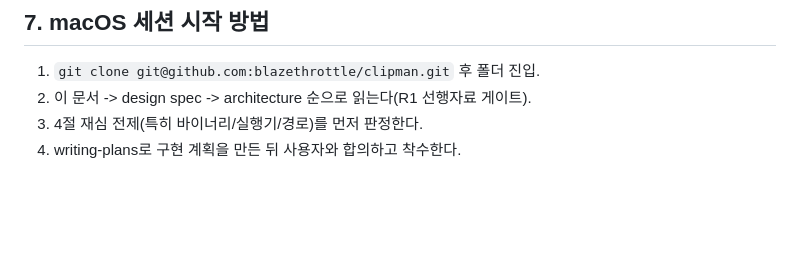
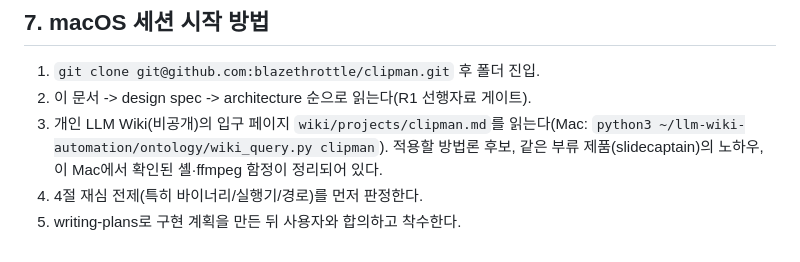
Before and after one commit to blazethrottle/clipman, a Markdown page: docs/HANDOFF.md, the part around the change. Rendered like a GitHub page; blank space fills up the shorter version.

Commit message:
Add LLM Wiki entry page step to handoff start procedure
Point resuming sessions to the private wiki's clipman entry page
(methodology candidates, slidecaptain know-how, shell/ffmpeg pitfalls
observed on this Mac) before judging the macOS premises.

Co-Authored-By: Claude Opus 5.5 <noreply@anthropic.com>
Claude-Session: https://claude.ai/code/session_01W294JbYuJ4ai7Bgic1TsAu

```diff
--- a/docs/HANDOFF.md
+++ b/docs/HANDOFF.md
@@ -61,5 +61,6 @@ YouTube 영상을 받아 세로 9:16 쇼츠로 편집하는 개인용 로컬 도
 
 1. `git clone git@github.com:blazethrottle/clipman.git` 후 폴더 진입.
 2. 이 문서 -> design spec -> architecture 순으로 읽는다(R1 선행자료 게이트).
-3. 4절 재심 전제(특히 바이너리/실행기/경로)를 먼저 판정한다.
-4. writing-plans로 구현 계획을 만든 뒤 사용자와 합의하고 착수한다.
+3. 개인 LLM Wiki(비공개)의 입구 페이지 `wiki/projects/clipman.md`를 읽는다(Mac: `python3 ~/llm-wiki-automation/ontology/wiki_query.py clipman`). 적용할 방법론 후보, 같은 부류 제품(slidecaptain)의 노하우, 이 Mac에서 확인된 셸·ffmpeg 함정이 정리되어 있다.
+4. 4절 재심 전제(특히 바이너리/실행기/경로)를 먼저 판정한다.
+5. writing-plans로 구현 계획을 만든 뒤 사용자와 합의하고 착수한다.
```
